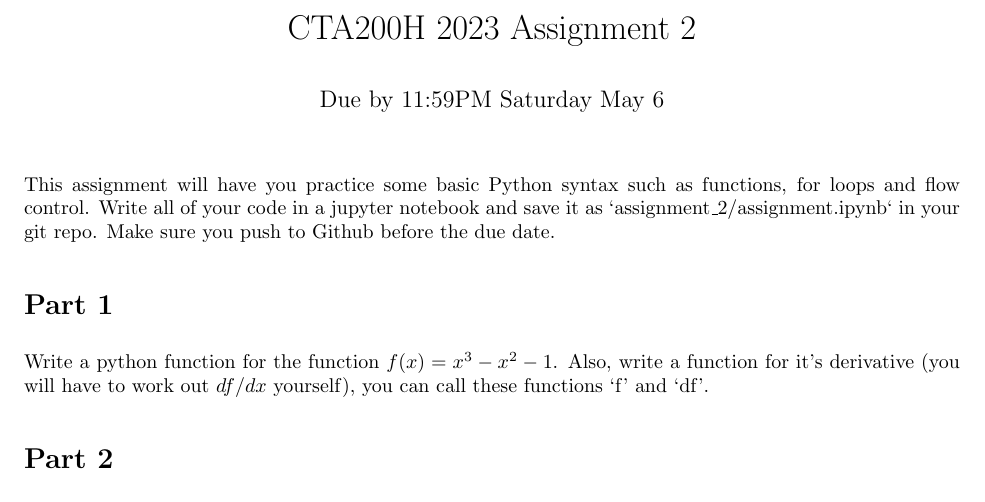
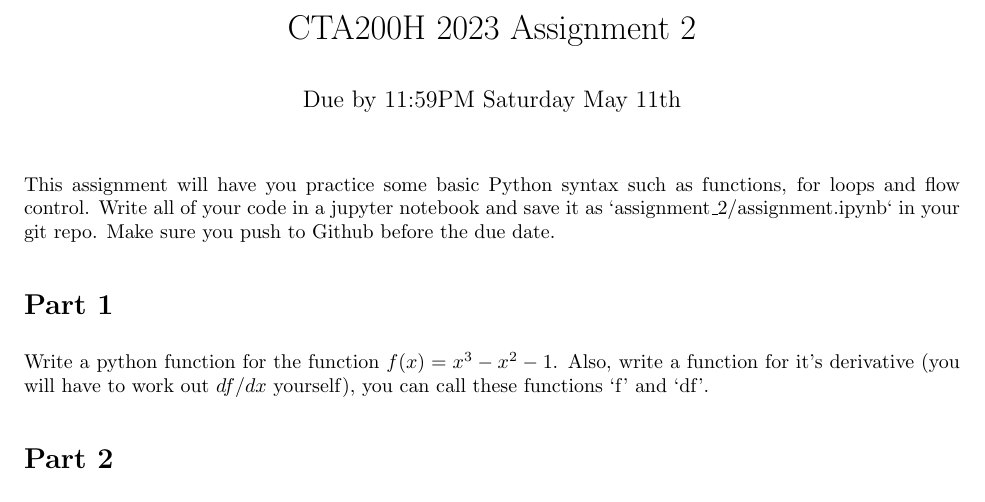
Before and after one commit to CITA/CTA200H, a LaTeX problem sheet (assignments/assignment_2.tex): part of the page, cut so that both start at the same text. Compiled offline with pdfLaTeX.

Commit message:
Update assignment_2.tex

```diff
--- a/assignments/assignment_2.tex
+++ b/assignments/assignment_2.tex
@@ -7,7 +7,7 @@
 \setlength{\parskip}{0.5em}
 
 \title{CTA200H 2023 Assignment 2}
-\author{Due by 11:59PM Saturday May 6}
+\author{Due by 11:59PM Saturday May 11th}
 \date{}
 
 \begin{document}
```
